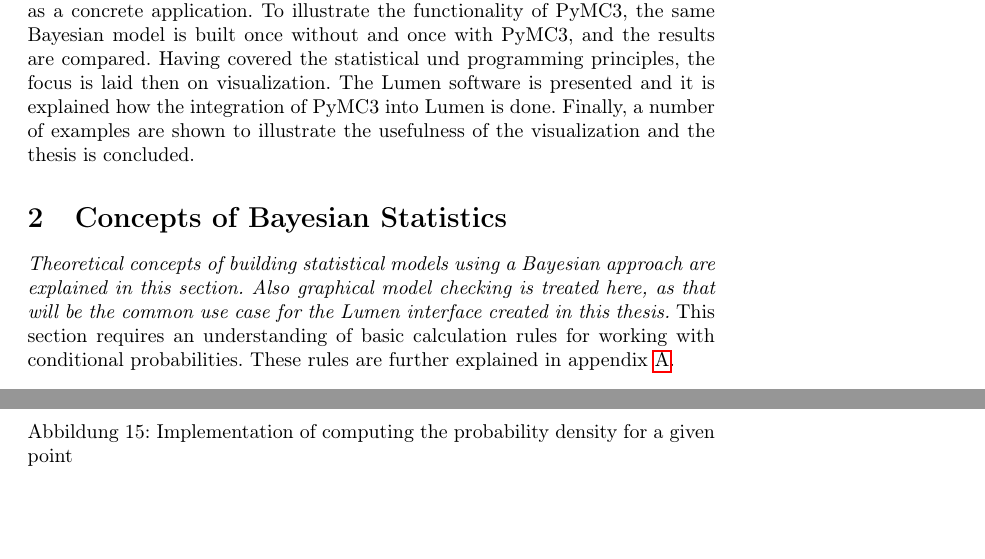
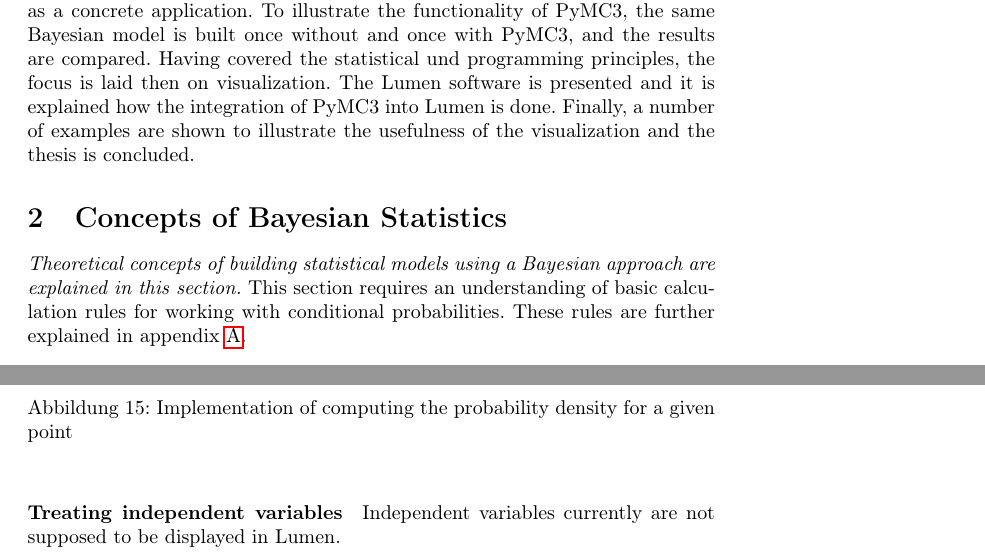
Before and after one commit to jong42/Master_Thesis_CDS, a LaTeX thesis (report/preliminary_thesis.tex): two parts of pages 3 and 26 of 32, joined at a grey line, cut so that both start at the same text. Compiled offline with pdfLaTeX.

Commit message:
Minor changes

```diff
--- a/report/preliminary_thesis.tex
+++ b/report/preliminary_thesis.tex
@@ -80,7 +80,7 @@
 However in most cases, models built by PPLs lack appropriate ways to be properly visualized, although visualization is an important first step in detecting errors and assessing the overall fitness of a model. This could be resolved by the software Lumen, developed by Philipp Lucas, which provides several visualization methods for statistical models. Previous to this thesis, PPLs were not yet supported by Lumen. The goal of the master thesis at hand is to change that by implementing an interface between Lumen and PyMC3, a PPL wrapped in a python package, so that exploring PPL models by visual analytics becomes possible. The report starts with explaining the basic concepts of Bayesian statistics, along with the most popular sampling methods used to draw inference from Bayesian models. Following that, the idea of probabilistic programming is introduced, as well as the PyMC3 package as a concrete application. To illustrate the functionality of PyMC3, the same Bayesian model is built once without and once with PyMC3, and the results are compared. Having covered the statistical und programming principles, the focus is laid then on visualization. The Lumen software is presented and it is explained how the integration of PyMC3 into Lumen is done. Finally, a number of examples are shown to illustrate the usefulness of the visualization and the thesis is concluded.
 \section{Concepts of Bayesian Statistics}
 
-\textit{Theoretical concepts of building statistical models using a Bayesian approach are explained in this section. Also graphical model checking is treated here, as that will be the common use case for the Lumen interface created in this thesis.}
+\textit{Theoretical concepts of building statistical models using a Bayesian approach are explained in this section.}
 This section requires an understanding of basic calculation rules for working with conditional probabilities. These rules are further explained in appendix \ref{appendix:Rules of Probabilistic Inference}.
 \subsection{General principle}
 \label{subsec: General principle}
@@ -788,6 +788,9 @@
 	\label{fig:code_probability_density}
 \end{figure}
 
+\paragraph{Treating independent variables}
+ Independent variables currently are not supposed to be displayed in Lumen.
+
 %Another method is the one that marginalizes a random variable out. In a Bayesian model, a random variable can be a parameter as well as a data dimension.  What is wanted here is thus the posterior distribution over all variables listed in keep.
 %In PyMC3, marginalizing means sampling over a subset of the variables. Samples were already drawn in the fitting method, so only the corresponding columns of those samples have to be chosen here.
 %The marginal density plots of mu from the basic manual example looked different than the marginal plots of mu in lumen. Part of the reason for this is the gaussian kernel density estimation. If the bandwidth parameter is too high, it has a smoothing effect that lets the plot look different than the one in the basic manual example. Setting the bandwidth to 0.1 removed this difference. Although the shape of the marginal plots is now similar, the absolute values are still very different. For a mu of 0, the density of the basic manual example is about 4.0, whereas in lumen it is at about 0.13. Which one is correct??
```
Also changed, not shown: report/preliminary_thesis.tex (3 more changed lines).
